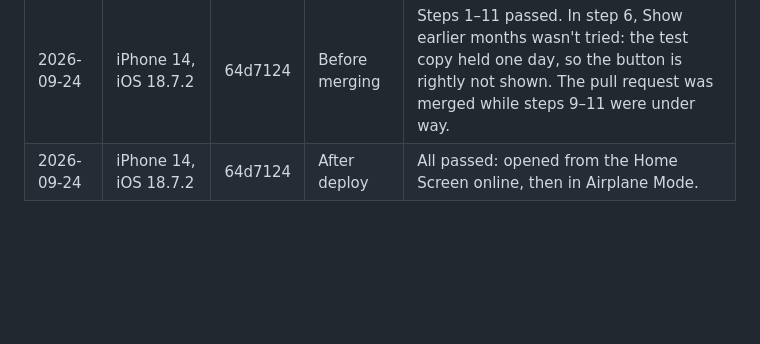
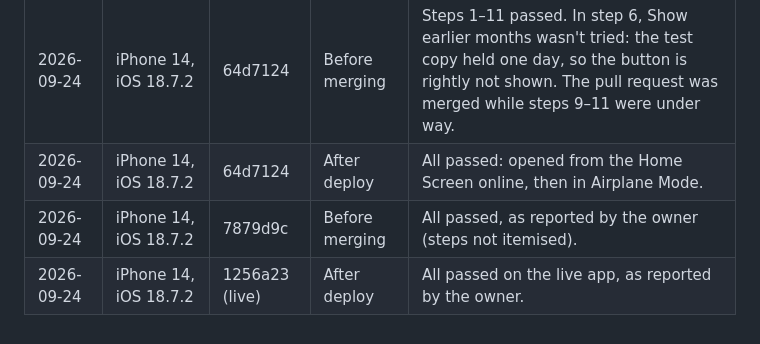
Before and after one commit to thomaswright03/Kenna, a Markdown page: RELEASE-CHECKLIST.md, the part around the change. Rendered like a GitHub page; blank space fills up the shorter version.

Commit message:
Record the owner's iPhone check of 7879d9c and of the live app
Co-Authored-By: Claude Opus 5.5 (1M context) <noreply@anthropic.com>
Claude-Session: https://claude.ai/code/session_014Ckq1SVAWGqgJ6gqSZgtUh

```diff
--- a/RELEASE-CHECKLIST.md
+++ b/RELEASE-CHECKLIST.md
@@ -78,3 +78,5 @@ failed and what was done about it.
 |---|---|---|---|---|
 | 2026-09-24 | iPhone 14, iOS 18.7.2 | 64d7124 | Before merging | Steps 1–11 passed. In step 6, Show earlier months wasn't tried: the test copy held one day, so the button is rightly not shown. The pull request was merged while steps 9–11 were under way. |
 | 2026-09-24 | iPhone 14, iOS 18.7.2 | 64d7124 | After deploy | All passed: opened from the Home Screen online, then in Airplane Mode. |
+| 2026-09-24 | iPhone 14, iOS 18.7.2 | 7879d9c | Before merging | All passed, as reported by the owner (steps not itemised). |
+| 2026-09-24 | iPhone 14, iOS 18.7.2 | 1256a23 (live) | After deploy | All passed on the live app, as reported by the owner. |
```
